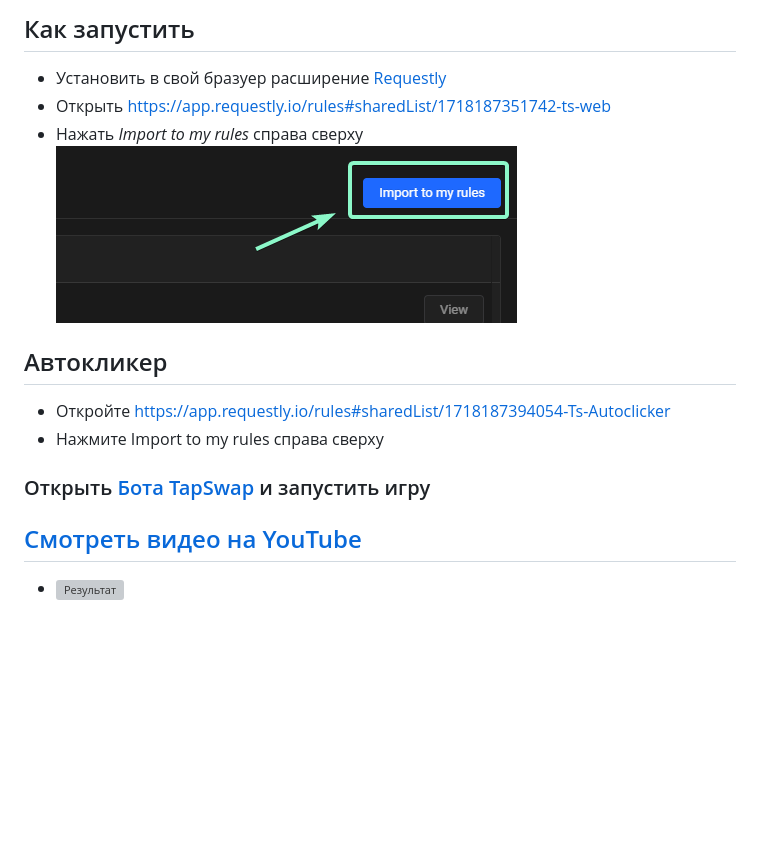
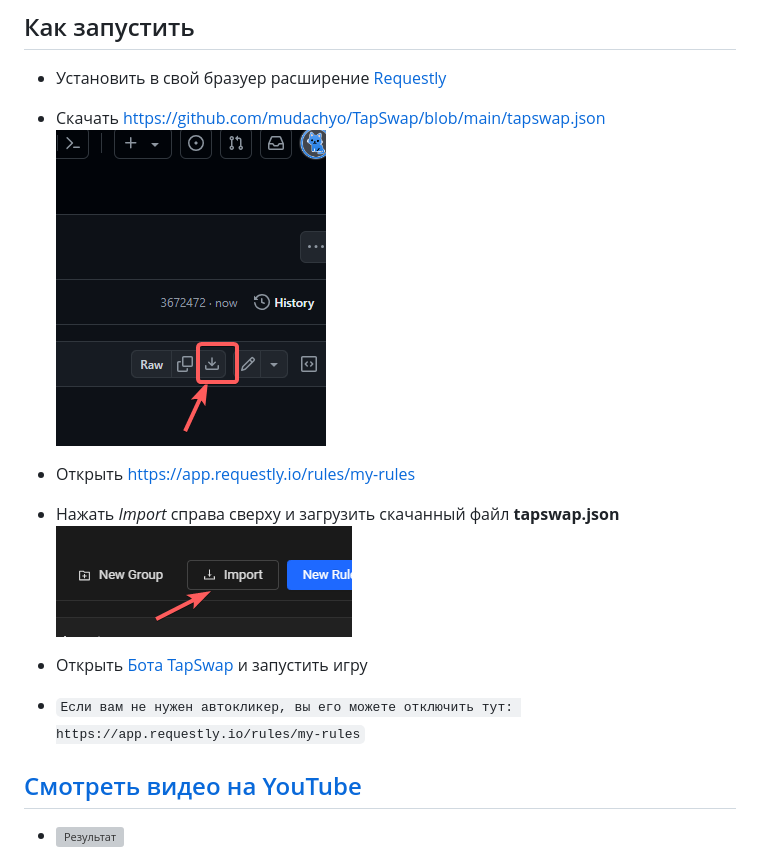
Before and after one commit to laylaPerez85/TapSwap, a Markdown page: README.md, the part around the change. Drawn GitHub-style; pictures changed too: download.png (added), import.png; blank space fills up the shorter version; grey boxes are pictures that could not be loaded.

```diff
--- a/README.md
+++ b/README.md
@@ -5,13 +5,13 @@
 ---
 ## Как запустить
 - Установить в свой бразуер расширение [Requestly](https://chromewebstore.google.com/detail/requestly-intercept-modif/mdnleldcmiljblolnjhpnblkcekpdkpa)
-- Открыть https://app.requestly.io/rules#sharedList/1718187351742-ts-web
-- Нажать _Import to my rules_ справа сверху  ![Import to my rules](import.png)
-## Автокликер
-- Откройте https://app.requestly.io/rules#sharedList/1718187394054-Ts-Autoclicker
-- Нажмите Import to my rules справа сверху
+- Скачать https://github.com/mudachyo/TapSwap/blob/main/tapswap.json ![download](download.png)
+- Открыть https://app.requestly.io/rules/my-rules
+- Нажать _Import_ справа сверху и загрузить скачанный файл **tapswap.json**![Import](import.png)
+- Открыть [Бота TapSwap](https://web.telegram.org/k/#?tgaddr=tg%3A%2F%2Fresolve%3Fdomain%3D@tapswap_bot%26start%3Dr_2475526) и запустить игру
 
-### Открыть [Бота TapSwap](https://web.telegram.org/k/#?tgaddr=tg%3A%2F%2Fresolve%3Fdomain%3D@tapswap_bot%26start%3Dr_2475526) и запустить игру
+- `Если вам не нужен автокликер, вы его можете отключить тут: https://app.requestly.io/rules/my-rules`
+
 ## [Смотреть видео на YouTube](https://www.youtube.com/watch?v=m_9a2gd6NhI)
 - ![Результат](result.gif)
 
```
Also changed, not shown: README-EN.md (+6 -6 lines), 2 other files.
